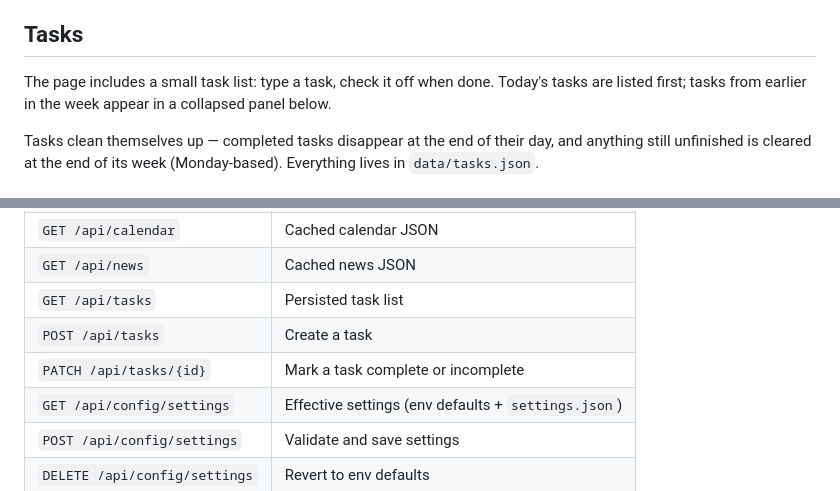
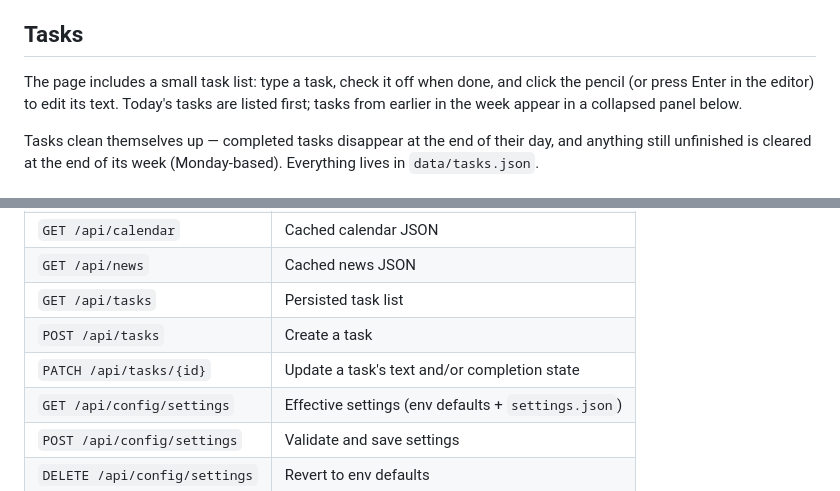
Before and after one commit to arlesmauck/today-page, a Markdown page: README.md, 2 parts joined by grey strips. Drawn GitHub-style.

Commit message:
Document task editing in README

```diff
--- a/README.md
+++ b/README.md
@@ -124,7 +124,7 @@ Any variable matching `NEWS_FEED_*_URL` is loaded; the label comes from the vari
 
 ## Tasks
 
-The page includes a small task list: type a task, check it off when done. Today's tasks are listed first; tasks from earlier in the week appear in a collapsed panel below.
+The page includes a small task list: type a task, check it off when done, and click the pencil (or press Enter in the editor) to edit its text. Today's tasks are listed first; tasks from earlier in the week appear in a collapsed panel below.
 
 Tasks clean themselves up — completed tasks disappear at the end of their day, and anything still unfinished is cleared at the end of its week (Monday-based). Everything lives in `data/tasks.json`.
 
@@ -181,7 +181,7 @@ volumes:
 | `GET /api/news` | Cached news JSON |
 | `GET /api/tasks` | Persisted task list |
 | `POST /api/tasks` | Create a task |
-| `PATCH /api/tasks/{id}` | Mark a task complete or incomplete |
+| `PATCH /api/tasks/{id}` | Update a task's text and/or completion state |
 | `GET /api/config/settings` | Effective settings (env defaults + `settings.json`) |
 | `POST /api/config/settings` | Validate and save settings |
 | `DELETE /api/config/settings` | Revert to env defaults |
```
